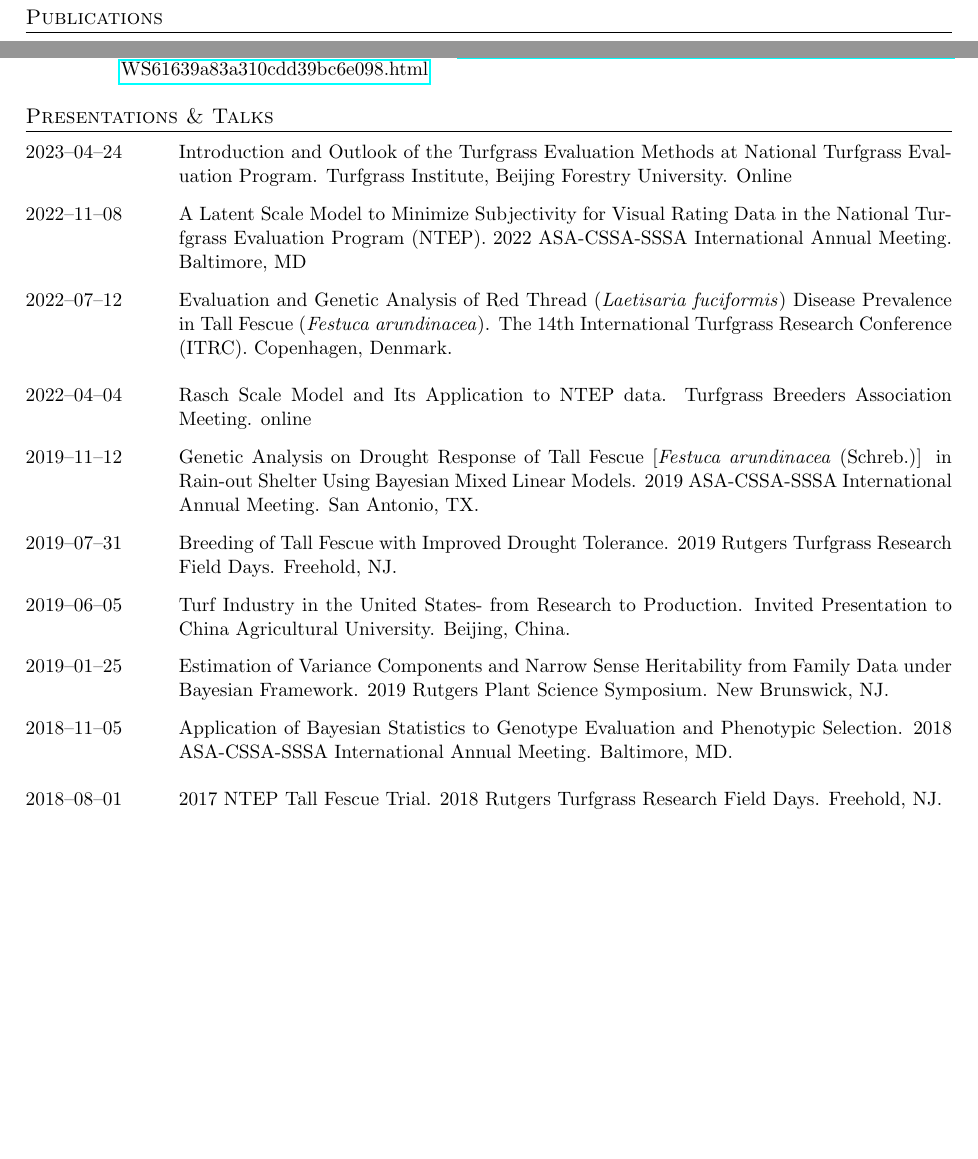
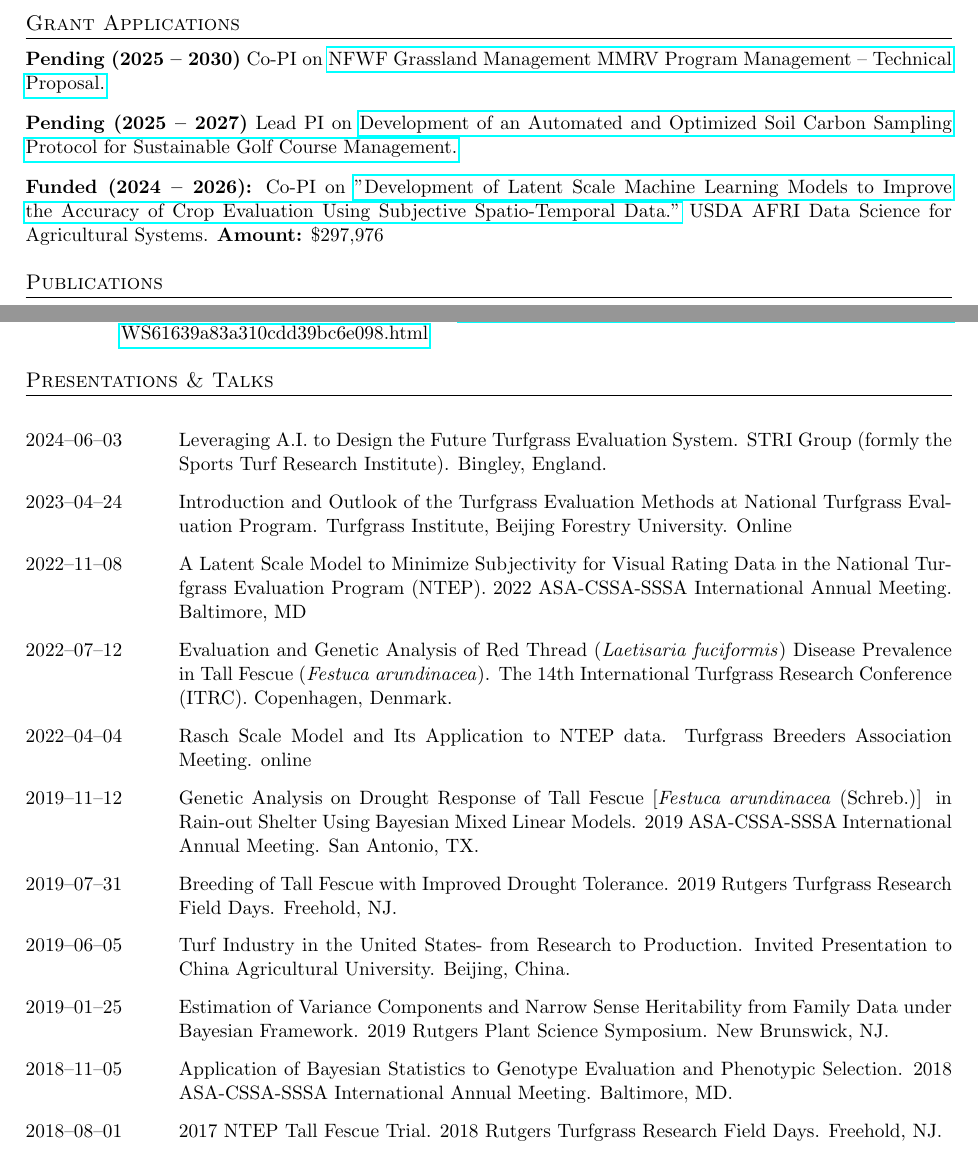
Before and after one commit to QhenryQ/henry_qu_cv, a LaTeX CV (main_cv.tex): two parts of pages 2 and 4 of 6, joined at a grey line, cut at the place of the change, the shorter picture padded with empty space. Compiled offline with pdfLaTeX.

Commit message:
Update main_cv.tex

```diff
--- a/main_cv.tex
+++ b/main_cv.tex
@@ -287,18 +298,24 @@
     \end{tabularx}
 
 
-% %----------- GRANTS -----------
-% \section{Grant Applications}
-% \begin{flushleft}
-%   \begin{tabularx}{\textwidth}{@{}lX@{}}
-%     2024\hspace{1cm} &  \textbf{Pending:} Co-PI on WaterSmartTurf: Bridging Genome-To-Phenome And Release-To-Adoption Gaps For Breeding And Deployment Of Drought-Tolerant Warm-Season Turfgrasses. USDA SCRI Coordinated Agricultural Project (CAP) \\
-%     \\[-0.2cm]
-%     2024\hspace{1cm} &  \textbf{Pending:} PI on Development of a Spatial and Temporal Analytical Pipeline for the Playing Surfaces of the National Football League. NFL HealthTECH Challenge. \\
-%     \\[-0.2cm]
-%     2023\hspace{1cm} &  \textbf{Pending:} Co-PI on Kne et al. Development of Latent Scale Machine Learning Models to Improve the Accuracy of Crop Evaluation Using Subjective Spatio-Temporal Data. USDA AFRI Data Science for Agricultrual Systems \\
-%     \\[-0.2cm]
-%   \end{tabularx}
-% \end{flushleft}
+%----------- GRANTS -----------
+\section{Grant Applications}
+\begin{flushleft}
+  \begin{tabularx}{\textwidth}{@{}lX@{}}
+    & \textbf{Pending (2025 – 2030)} Co-PI on
+    \href{https://www.nfwf.org/request-quotations-mmrv-greenhouse-gas-benefits-associated-grassland-management}
+    {NFWF Grassland Management MMRV Program Management – Technical Proposal.}
+    \\[0.8cm]
+    & \textbf{Pending (2025 – 2027)} Lead PI on
+    \href{https://greensectionresearch.smapply.org/prog/international_turfgrass_research_initiative/}
+    {Development of an Automated and Optimized Soil Carbon Sampling Protocol for Sustainable Golf Course Management.}
+    \\[0.8cm]
+    & \textbf{Funded (2024 – 2026):} Co-PI on
+    \href{https://portal.nifa.usda.gov/web/crisprojectpages/1033340-dsfas-development-of-latent-scale-machine-learning-models-to-improve-the-accuracy-of-crop-evaluation-using-subjective-spatio-temporal-data.html}
+    {"Development of Latent Scale Machine Learning Models to Improve the Accuracy of Crop Evaluation Using Subjective Spatio-Temporal Data."} USDA AFRI Data Science for Agricultural Systems.
+    \textbf{Amount:} \$297,976 \\
+  \end{tabularx}
+\end{flushleft}
 %----------- REFERENCES -----------
 
 \section{Publications}
@@ -442,15 +459,14 @@
 \section{Presentations \& Talks}
 \begin{flushleft}
   \begin{tabularx}{\textwidth}{@{}lX@{}}
+    \\2024--06--03 \hspace{1cm} & Leveraging A.I. to Design the Future Turfgrass Evaluation System. STRI Group (formly the Sports Turf Research Institute). Bingley, England.  \\
+    \\[-0.2cm]
     2023--04--24 \hspace{1cm} & Introduction and Outlook of the Turfgrass Evaluation Methods at National Turfgrass Evaluation Program. Turfgrass Institute, Beijing Forestry University. Online \\
     \\[-0.2cm]
     2022--11--08 \hspace{1cm} & A Latent Scale Model to Minimize Subjectivity for Visual Rating Data in the National Turfgrass Evaluation Program (NTEP). 2022 ASA-CSSA-SSSA International Annual Meeting. Baltimore, MD \\
     \\[-0.2cm]
     2022--07--12 \hspace{1cm} & Evaluation and Genetic Analysis of Red Thread (\textit{Laetisaria fuciformis}) Disease Prevalence in Tall Fescue (\textit{Festuca arundinacea}). The 14th International Turfgrass Research Conference (ITRC). Copenhagen, Denmark. \\
-  \end{tabularx}
-\end{flushleft}
-\begin{flushleft}
-    \begin{tabularx}{\textwidth}{@{}lX@{}}
+    \\[-0.2cm]
     2022--04--04 \hspace{1cm} & Rasch Scale Model and Its Application to NTEP data. Turfgrass Breeders Association Meeting. online \\
     \\[-0.2cm]
     2019--11--12 \hspace{1cm} & Genetic Analysis on Drought Response of Tall Fescue [\textit{Festuca arundinacea} (Schreb.)] in Rain-out Shelter Using Bayesian Mixed Linear Models. 2019 ASA-CSSA-SSSA International Annual Meeting. San Antonio, TX. \\
@@ -462,10 +478,7 @@
     2019--01--25 \hspace{1cm} & Estimation of Variance Components and Narrow Sense Heritability from Family Data under Bayesian Framework. 2019 Rutgers Plant Science Symposium. New Brunswick, NJ. \\
     \\[-0.2cm]
     2018--11--05 \hspace{1cm} & Application of Bayesian Statistics to Genotype Evaluation and Phenotypic Selection. 2018 ASA-CSSA-SSSA International Annual Meeting. Baltimore, MD. \\
-  \end{tabularx}
-\end{flushleft}
-\begin{flushleft}
-  \begin{tabularx}{\textwidth}{@{}lX@{}}
+    \\[-0.2cm]
     2018--08--01 \hspace{1cm} & 2017 NTEP Tall Fescue Trial. 2018 Rutgers Turfgrass Research Field Days. Freehold, NJ. \\
     \\[-0.2cm]
     2017--07--21 \hspace{1cm} & Breeding Fine Fescues for Improved Shade Tolerance. 2017 International Turfgrass Research Conference, Rutgers Turfgrass Tour. Freehold, NJ. \\
@@ -476,10 +489,13 @@
     \\[-0.2cm]
     2015--12--16 \hspace{1cm} & Introduction to Cool-Season Turfgrass Breeding and the Golf Industry in the United States. Annual GCSAA Conference of China. Hainan, China. \\
     \\[-0.2cm]
+  \end{tabularx}
+\end{flushleft}
+\begin{flushleft}
+  \begin{tabularx}{\textwidth}{@{}lX@{}}
     2015--07--28 \hspace{1cm} & Selection of Tall Fescue Cultivars with Improved Resistance to Brown Patch and Red Thread Disease. 2015 Rutgers Turfgrass Research Field Days. North Brunswick, NJ. \\
     \\[-0.2cm]
     2014--07--29 \hspace{1cm} & Breeding and Selection of Tall Fescue. 2014 Rutgers Turfgrass Research Field Days. North Brunswick, NJ. \\
       \end{tabularx}
     \end{flushleft}
 
-\section{Plant Variety Developed}
```
Also changed, not shown: main_cv.tex (47 more changed lines). Lines whose indentation alone changed are shown as unchanged.
